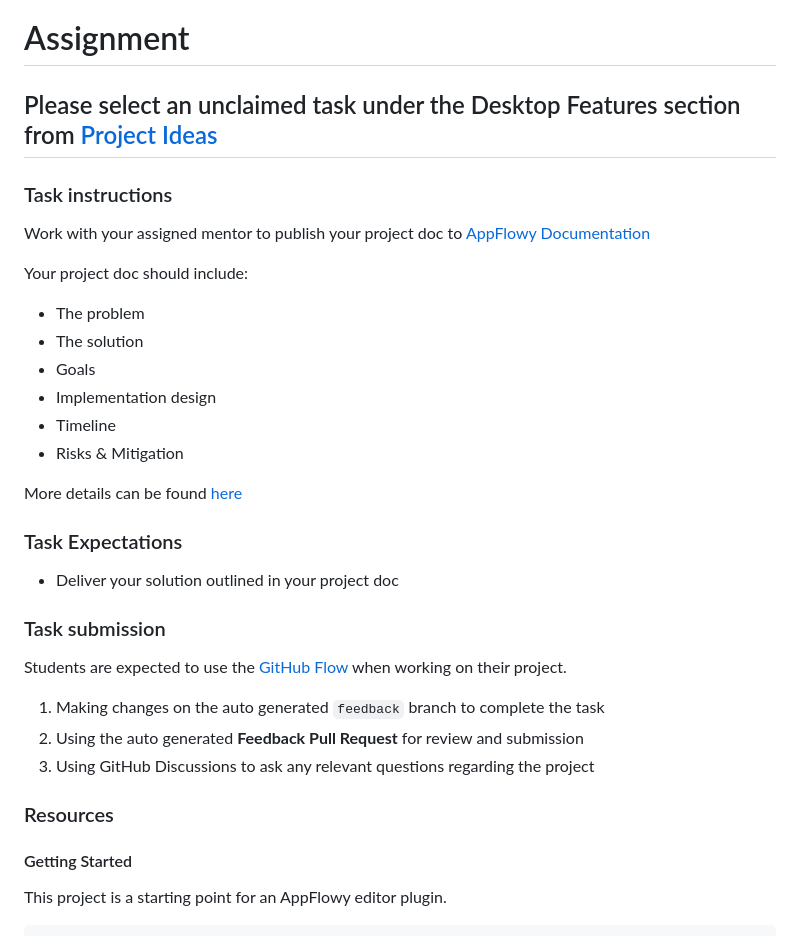
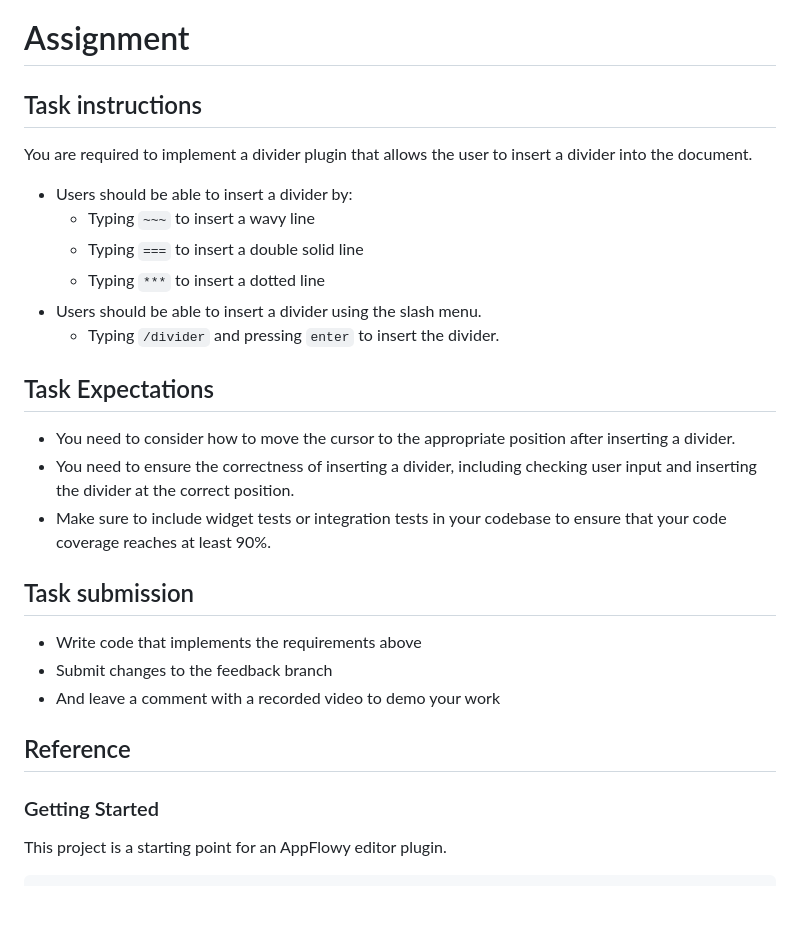
Before and after one commit to AppFlowy-GitHub-Octernship/project-template-repo, a Markdown page: README.md, the part around the change. Drawn GitHub-style; blank space fills up the shorter version.

```diff
--- a/README.md
+++ b/README.md
@@ -59,37 +59,30 @@ To participate, you must be:
 
 # Assignment
 
-## Please select an unclaimed task under the Desktop Features section from [Project Ideas](https://appflowy.gitbook.io/docs/essential-documentation/contribute-to-appflowy/appflowy-mentorship-program/mentorship-2022/project-ideas)
+## Task instructions
 
-### Task instructions
+You are required to implement a divider plugin that allows the user to insert a divider into the document.
+* Users should be able to insert a divider by:
+    * Typing `~~~` to insert a wavy line
+    * Typing `===` to insert a double solid line
+    * Typing `***` to insert a dotted line
+* Users should be able to insert a divider using the slash menu.
+    * Typing `/divider` and pressing `enter` to insert the divider.
 
-Work with your assigned mentor to publish your project doc to [AppFlowy Documentation](https://appflowy.gitbook.io/docs/essential-documentation/readme)
+## Task Expectations
 
-Your project doc should include:
-- The problem
-- The solution
-- Goals
-- Implementation design
-- Timeline
-- Risks & Mitigation
+* You need to consider how to move the cursor to the appropriate position after inserting a divider.
+* You need to ensure the correctness of inserting a divider, including checking user input and inserting the divider at the correct position.
+* Make sure to include widget tests or integration tests in your codebase to ensure that your code coverage reaches at least 90%.
 
-More details can be found [here](https://appflowy.gitbook.io/docs/essential-documentation/contribute-to-appflowy/appflowy-mentorship-program/proposal-template)
+## Task submission
+* Write code that implements the requirements above
+* Submit changes to the feedback branch
+* And leave a comment with a recorded video to demo your work
 
-### Task Expectations
+## Reference
 
-- Deliver your solution outlined in your project doc
-
-### Task submission
-
-Students are expected to use the [GitHub Flow](https://docs.github.com/en/get-started/quickstart/github-flow) when working on their project.
-
-1. Making changes on the auto generated `feedback` branch to complete the task
-2. Using the auto generated **Feedback Pull Request** for review and submission
-3. Using GitHub Discussions to ask any relevant questions regarding the project
-
-### Resources
-
-#### Getting Started
+### Getting Started
 
 This project is a starting point for an AppFlowy editor plugin.
 
```
